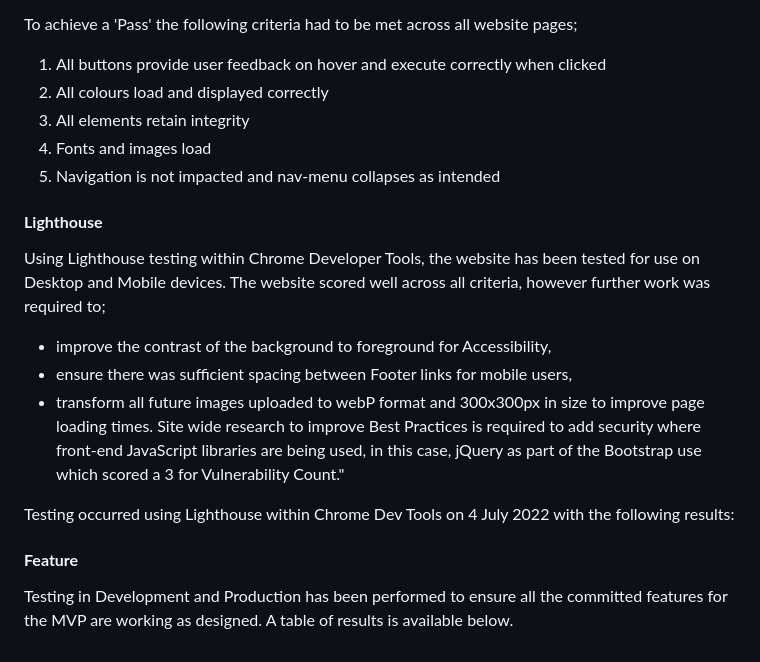
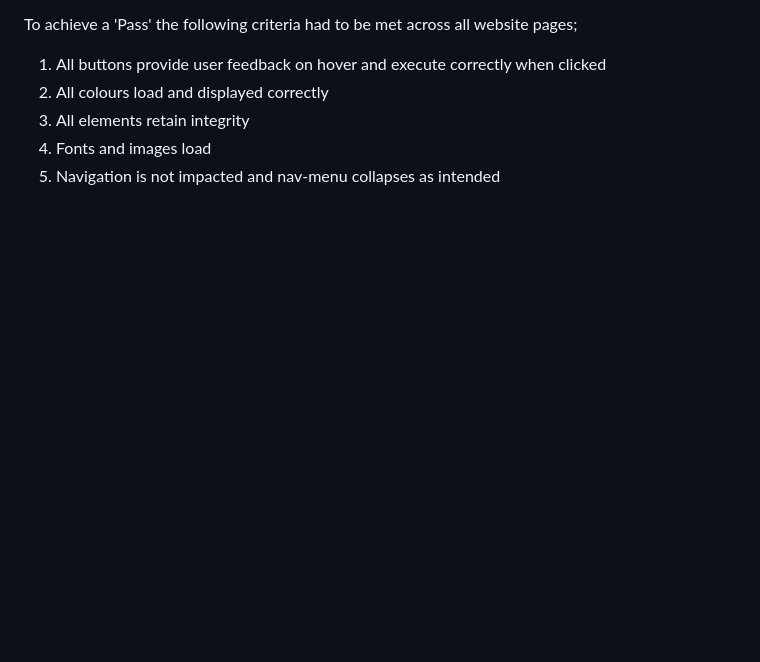
Before and after one commit to RickofManc/fresh-casts, a Markdown page: TESTING.md, the part around the change printed below. Rendered like a GitHub page; blank space fills up the shorter version.

```diff
--- a/TESTING.md
+++ b/TESTING.md
@@ -243,24 +281,3 @@ To achieve a 'Pass' the following criteria had to be met across all website page
 3. All elements retain integrity
 4. Fonts and images load
 5. Navigation is not impacted and nav-menu collapses as intended
-
-
-
-
-#### **Lighthouse**
-
-
-Using Lighthouse testing within Chrome Developer Tools, the website has been tested for use on Desktop and Mobile devices.
-The website scored well across all criteria, however further work was required to;
-- improve the contrast of the background to foreground for Accessibility,
-- ensure there was sufficient spacing between Footer links for mobile users,
-- transform all future images uploaded to webP format and 300x300px in size to improve page loading times.
-Site wide research to improve Best Practices is required to add security where front-end JavaScript libraries are being used, in this case, jQuery as part of the Bootstrap use which scored a 3 for Vulnerability Count."
-
-Testing occurred using Lighthouse within Chrome Dev Tools on 4 July 2022 with the following results:
-
-
-
-#### **Feature**
-
-Testing in Development and Production has been performed to ensure all the committed features for the MVP are working as designed. A table of results is available below.
```
Also changed, not shown: other parts of TESTING.md (+42 -4 lines).
